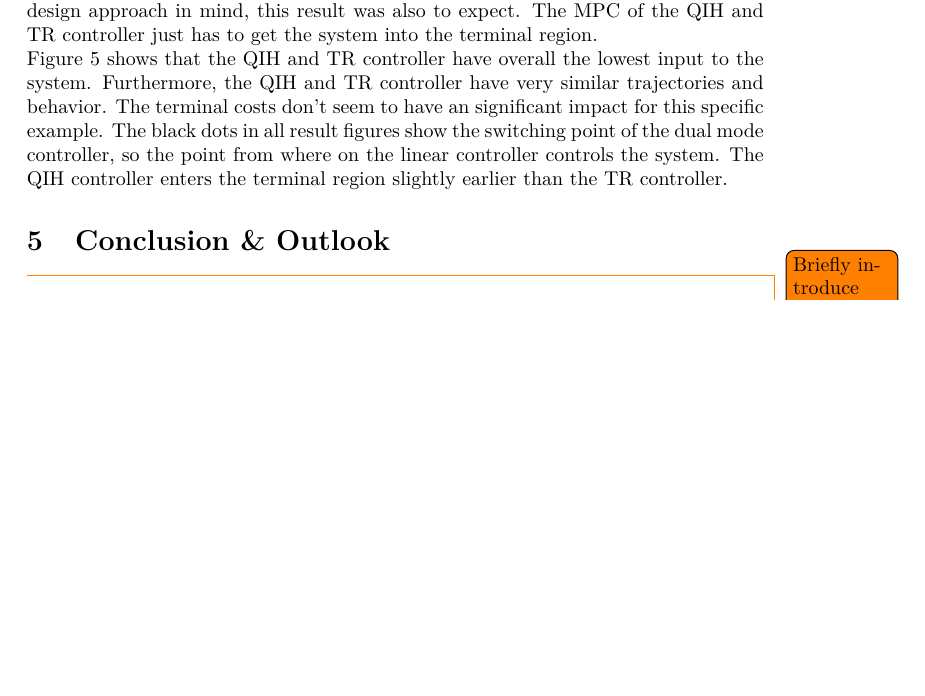
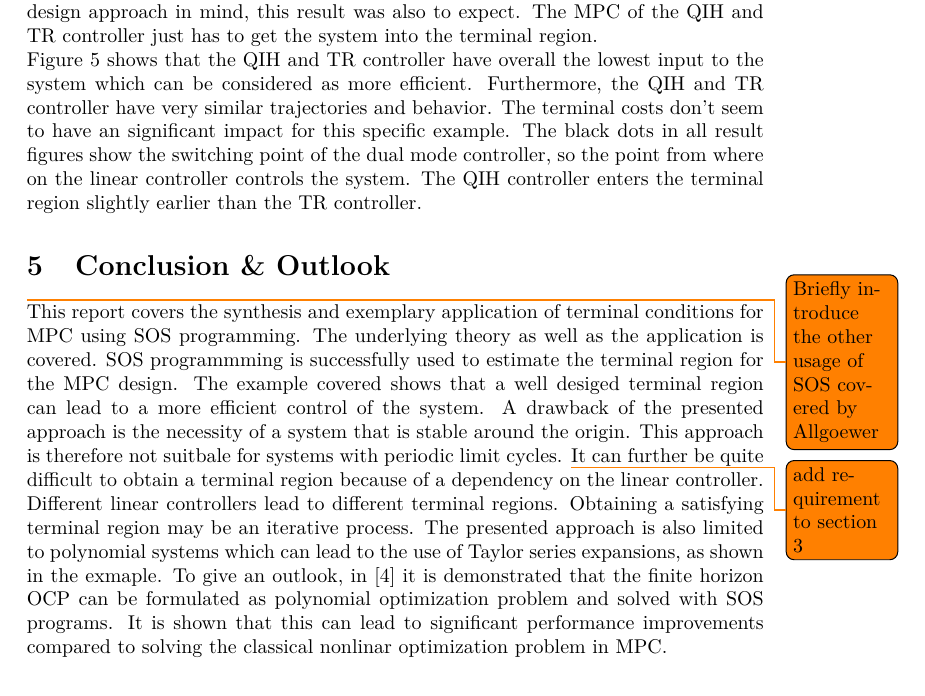
Before and after one commit to eliasniepoetter/msc_nonlinear_flight_control_systems, a LaTeX paper (_report/nfcs_report.tex): part of page 7 of 9, cut so that both start at the same text, the shorter picture padded with empty space. Compiled offline with pdfLaTeX.

Commit message:
Add requirement to section \ref{sec:synTermCond} in nfcs_report.tdo

```diff
--- a/_report/nfcs_report.tex
+++ b/_report/nfcs_report.tex
@@ -421,7 +421,8 @@ design approach in mind, this result was also to expect. The \gls{mpc} of the QI
 	\end{center}
 \end{figure}
 
-Figure \ref{pic:bb_time_u} shows that the QIH and TR controller have overall the lowest input to the system. Furthermore, the QIH and TR controller have very similar
+Figure \ref{pic:bb_time_u} shows that the QIH and TR controller have overall the lowest input to the system which can be considered as more efficient.
+Furthermore, the QIH and TR controller have very similar
 trajectories and behavior. The terminal costs don't seem to have an significant impact for this specific example. The black dots in all result figures show the
 switching point of the dual mode controller, so the point from where on the linear controller controls the system. The QIH controller enters the terminal region
 slightly earlier than the TR controller.
@@ -432,7 +433,14 @@ slightly earlier than the TR controller.
 
 \todo{Briefly introduce the other usage of SOS covered by Allgoewer}
 
-
+This report covers the synthesis and exemplary application of terminal conditions for \gls{mpc} using \gls{sos} programming. The underlying theory as well as the
+application is covered. \gls{sos} programmming is successfully used to estimate the terminal region for the \gls{mpc} design. The example covered shows that a
+well desiged terminal region can lead to a more efficient control of the system. A drawback of the presented approach is the necessity of a system that is
+stable around the origin. This approach is therefore not suitbale for systems with periodic limit cycles. \todo{add requirement to section \ref{sec:synTermCond}} It can further be quite difficult to obtain a
+terminal region because of a dependency on the linear controller. Different linear controllers lead to different terminal regions. Obtaining a satisfying terminal
+region may be an iterative process. The presented approach is also limited to polynomial systems which can lead to the use of Taylor series expansions, as
+shown in the exmaple. To give an outlook, in \cite{RaffAllgoewer} it is demonstrated that the finite horizon \gls{ocp} can be formulated as polynomial optimization problem and solved with \gls{sos} programs.
+It is shown that this can lead to significant performance improvements compared to solving the classical nonlinar optimization problem in \gls{mpc}.
 
 
 
```
Also changed, not shown: _report/nfcs_report.pdf, 1 other file.
